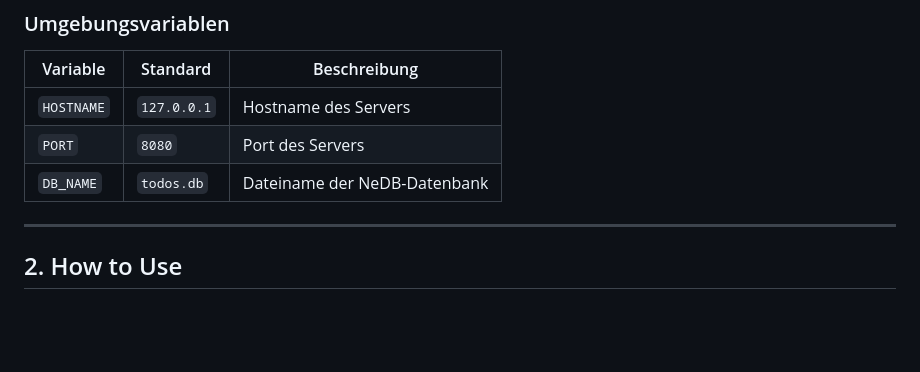
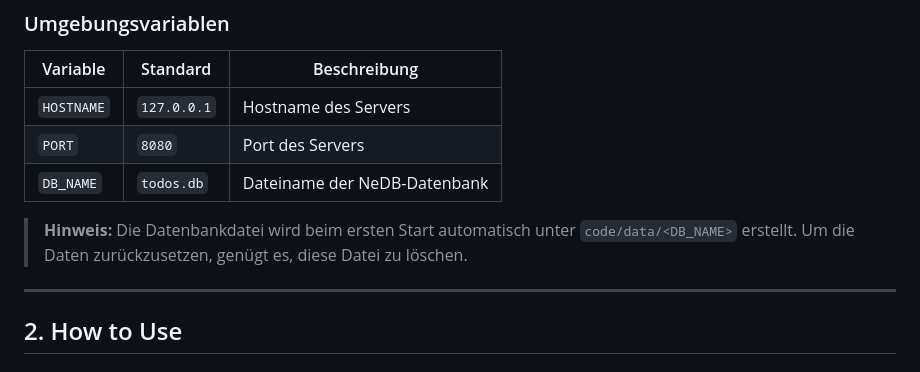
Before and after one commit to MarisaMllr/FEE_projekt_01, a Markdown page: readme.md, the part around the change. Drawn GitHub-style; blank space fills up the shorter version.

Commit message:
docs: add database file location hint to README

```diff
--- a/readme.md
+++ b/readme.md
@@ -61,6 +61,8 @@ Die Applikation ist anschliessend unter [http://127.0.0.1:8080](http://127.0.0.1
 | `HOSTNAME` | `127.0.0.1` | Hostname des Servers         |
 | `PORT`     | `8080`      | Port des Servers             |
 | `DB_NAME`  | `todos.db`  | Dateiname der NeDB-Datenbank |
+
+> **Hinweis:** Die Datenbankdatei wird beim ersten Start automatisch unter `code/data/<DB_NAME>` erstellt. Um die Daten zurückzusetzen, genügt es, diese Datei zu löschen.
 
 ---
 
```
